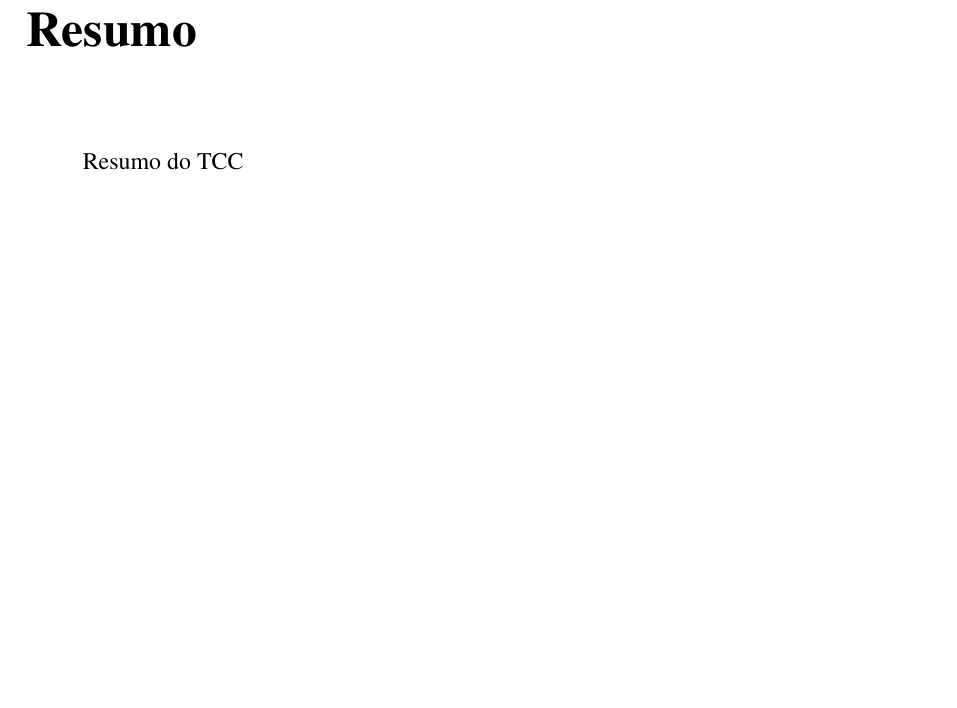
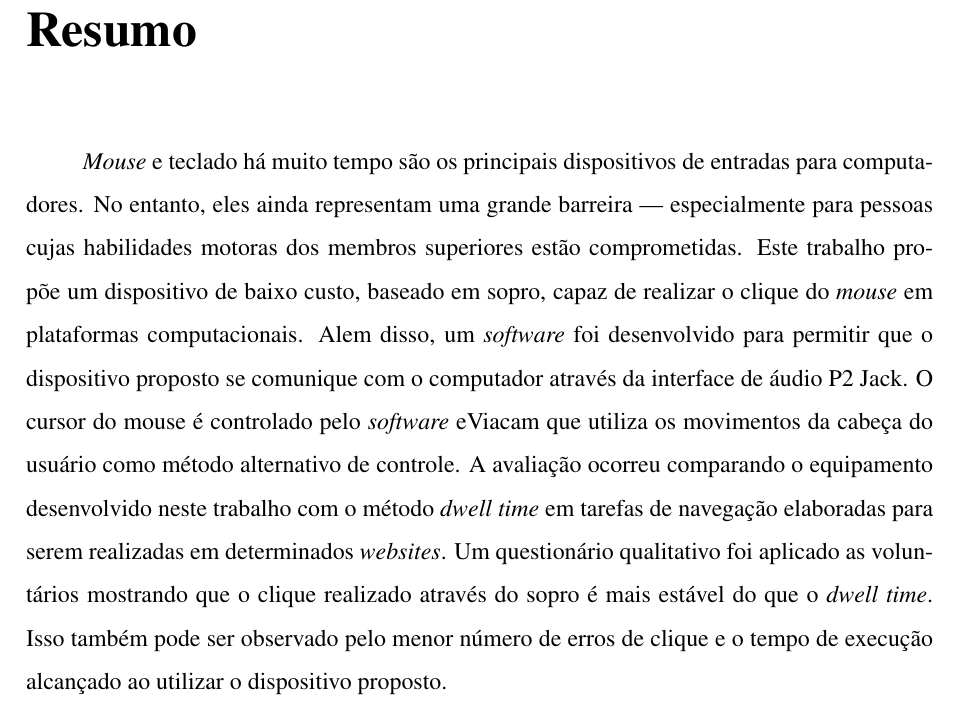
Before and after one commit to ErickCampos/18_ErickCampos_TCC, a LaTeX thesis (main_tcc.tex): part of page 12 of 45, cut so that both start at the same text, the shorter picture padded with empty space. Compiled offline with pdfLaTeX; a LaTeX package or settings file that is missing is left out.

Commit message:
REsumo adicionado

```diff
--- a/main_tcc.tex
+++ b/main_tcc.tex
@@ -135,8 +135,22 @@
 \begin{ufpaResumo}
 \chapter*{Resumo}
 \addcontentsline{toc}{chapter}{Resumo}
-    Resumo do TCC
-
+\textit{Mouse} e teclado há muito tempo são os principais dispositivos de
+entradas para computadores. No entanto, eles ainda representam uma grande
+barreira --- especialmente para pessoas cujas habilidades motoras dos membros
+superiores estão comprometidas. Este trabalho propõe um dispositivo de baixo
+custo, baseado em sopro, capaz de realizar o clique do \textit{mouse} em
+plataformas computacionais. Alem disso, um \textit{software} foi desenvolvido
+para permitir que o dispositivo proposto se comunique com o computador através
+da interface de áudio P2 Jack. O cursor do mouse é controlado pelo
+\textit{software} eViacam que utiliza os movimentos da cabeça do usuário como
+método alternativo de controle. A avaliação ocorreu comparando o equipamento
+desenvolvido neste trabalho com o método \textit{dwell time} em tarefas de
+navegação elaboradas para serem realizadas em determinados \textit{websites}. Um
+questionário qualitativo foi aplicado as voluntários mostrando que o clique
+realizado através do sopro é mais estável do que o \textit{dwell time}. Isso
+também pode ser observado pelo menor número de erros de
+clique e o tempo de execução alcançado ao utilizar o dispositivo proposto.
 \end{ufpaResumo}
 
 \begin{abstract}
```
